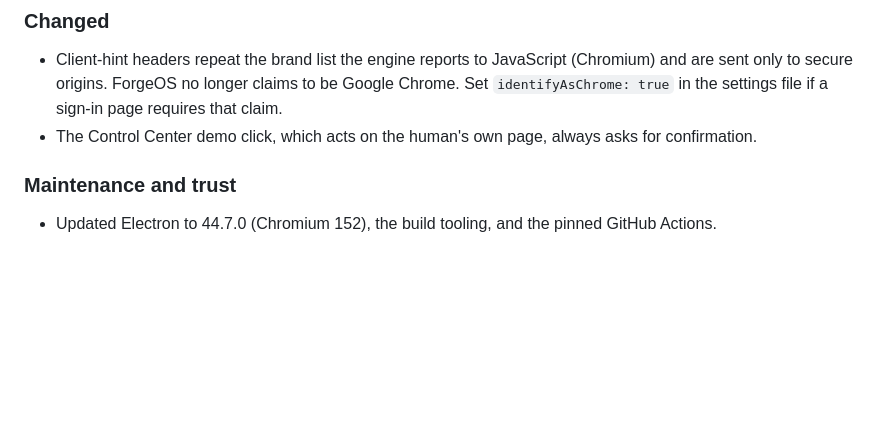
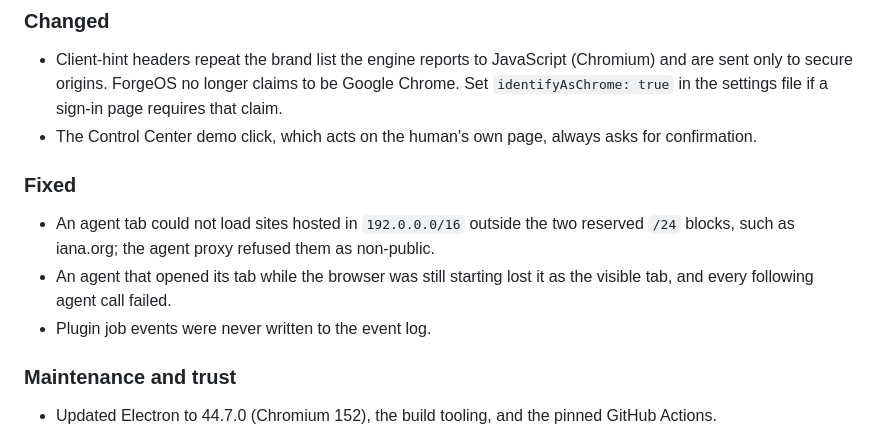
Before and after one commit to Eddienews/forgeos-browser, a Markdown page: CHANGELOG.md, the part around the change. Drawn GitHub-style; blank space fills up the shorter version.

```diff
--- a/CHANGELOG.md
+++ b/CHANGELOG.md
@@ -16,6 +16,11 @@
 ### Changed
 - Client-hint headers repeat the brand list the engine reports to JavaScript (Chromium) and are sent only to secure origins. ForgeOS no longer claims to be Google Chrome. Set `identifyAsChrome: true` in the settings file if a sign-in page requires that claim.
 - The Control Center demo click, which acts on the human's own page, always asks for confirmation.
+
+### Fixed
+- An agent tab could not load sites hosted in `192.0.0.0/16` outside the two reserved `/24` blocks, such as iana.org; the agent proxy refused them as non-public.
+- An agent that opened its tab while the browser was still starting lost it as the visible tab, and every following agent call failed.
+- Plugin job events were never written to the event log.
 
 ### Maintenance and trust
 - Updated Electron to 44.7.0 (Chromium 152), the build tooling, and the pinned GitHub Actions.
```
Also changed, not shown: README.md (+3 -2 lines).
